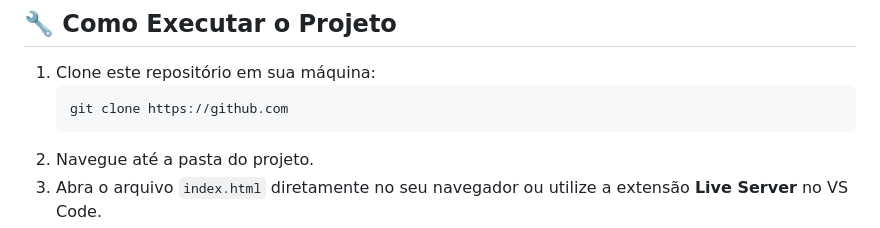
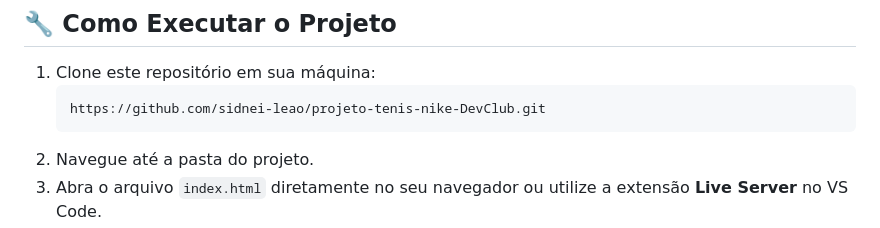
Before and after one commit to sidnei-leao/projeto-tenis-nike-DevClub, a Markdown page: README.md, the part around the change. GitHub-like rendering.

````diff
--- a/README.md
+++ b/README.md
@@ -43,7 +43,7 @@ O projeto consiste em uma Landing Page promocional de um tênis da Nike. O grand
 ## 🔧 Como Executar o Projeto
 1. Clone este repositório em sua máquina:
    ```bash
-   git clone https://github.com
+   https://github.com/sidnei-leao/projeto-tenis-nike-DevClub.git
    ```
 2. Navegue até a pasta do projeto.
 3. Abra o arquivo `index.html` diretamente no seu navegador ou utilize a extensão **Live Server** no VS Code.
````
